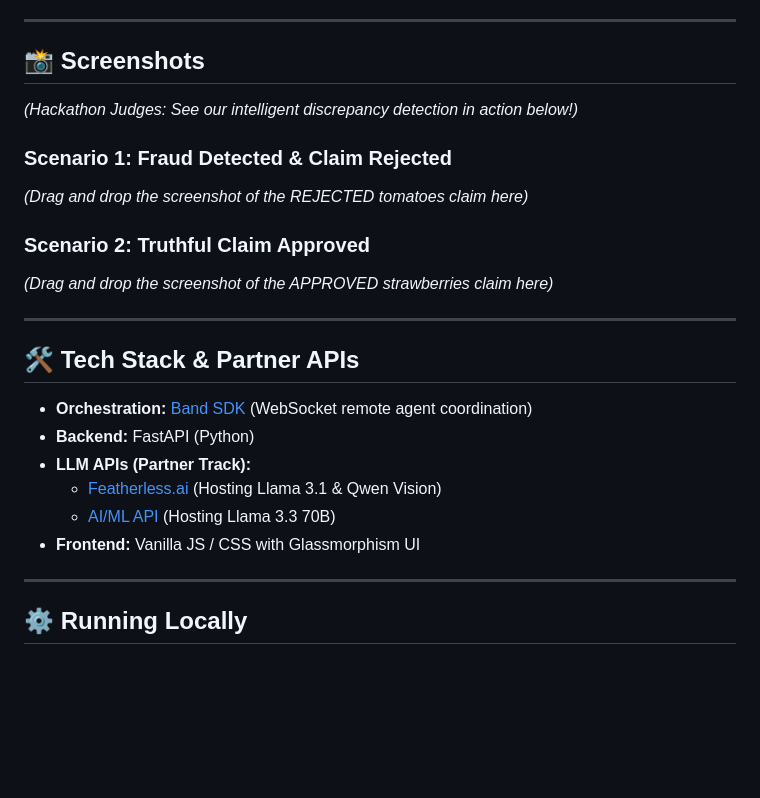
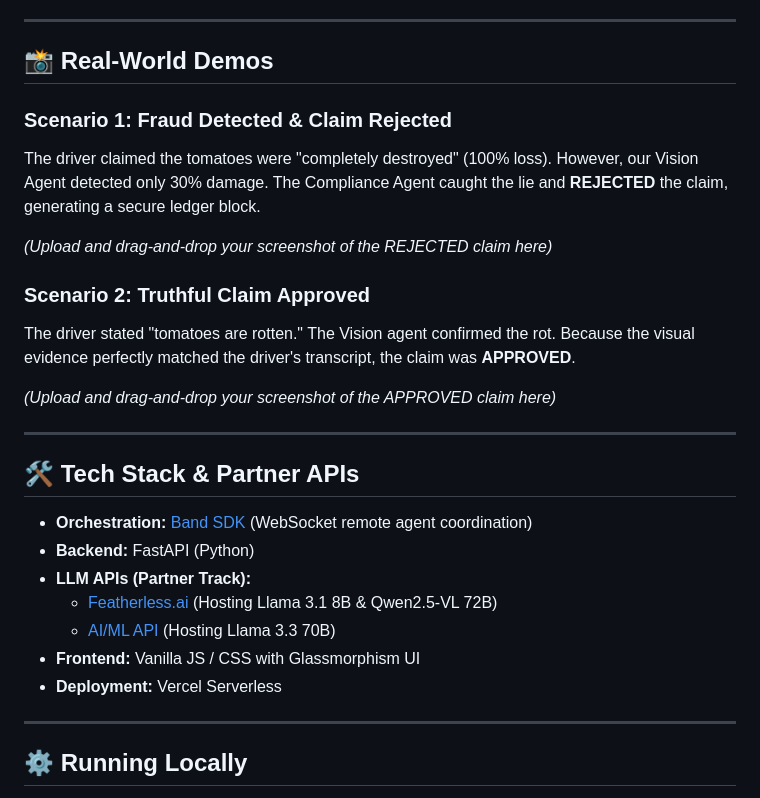
Before and after one commit to swatiicfai/SafeHands-AI, a Markdown page: README.md, the part around one of its changes. Drawn GitHub-style; blank space fills up the shorter version.

```diff
--- a/README.md
+++ b/README.md
@@ -38,15 +48,17 @@ graph TD
 
 ---
 
-## 📸 Screenshots
-
-*(Hackathon Judges: See our intelligent discrepancy detection in action below!)*
+## 📸 Real-World Demos
 
 ### Scenario 1: Fraud Detected & Claim Rejected
-*(Drag and drop the screenshot of the REJECTED tomatoes claim here)*
+The driver claimed the tomatoes were "completely destroyed" (100% loss). However, our Vision Agent detected only 30% damage. The Compliance Agent caught the lie and **REJECTED** the claim, generating a secure ledger block.
+
+*(Upload and drag-and-drop your screenshot of the REJECTED claim here)*
 
 ### Scenario 2: Truthful Claim Approved
-*(Drag and drop the screenshot of the APPROVED strawberries claim here)*
+The driver stated "tomatoes are rotten." The Vision agent confirmed the rot. Because the visual evidence perfectly matched the driver's transcript, the claim was **APPROVED**.
+
+*(Upload and drag-and-drop your screenshot of the APPROVED claim here)*
 
 ---
 
@@ -55,9 +67,10 @@ graph TD
 * **Orchestration:** [Band SDK](https://band.ai/) (WebSocket remote agent coordination)
 * **Backend:** FastAPI (Python)
 * **LLM APIs (Partner Track):**
-  * [Featherless.ai](https://featherless.ai/) (Hosting Llama 3.1 & Qwen Vision)
+  * [Featherless.ai](https://featherless.ai/) (Hosting Llama 3.1 8B & Qwen2.5-VL 72B)
   * [AI/ML API](https://aimlapi.com/) (Hosting Llama 3.3 70B)
 * **Frontend:** Vanilla JS / CSS with Glassmorphism UI
+* **Deployment:** Vercel Serverless
 
 ---
 
```
Also changed, not shown: other parts of README.md (+15 -5 lines).
